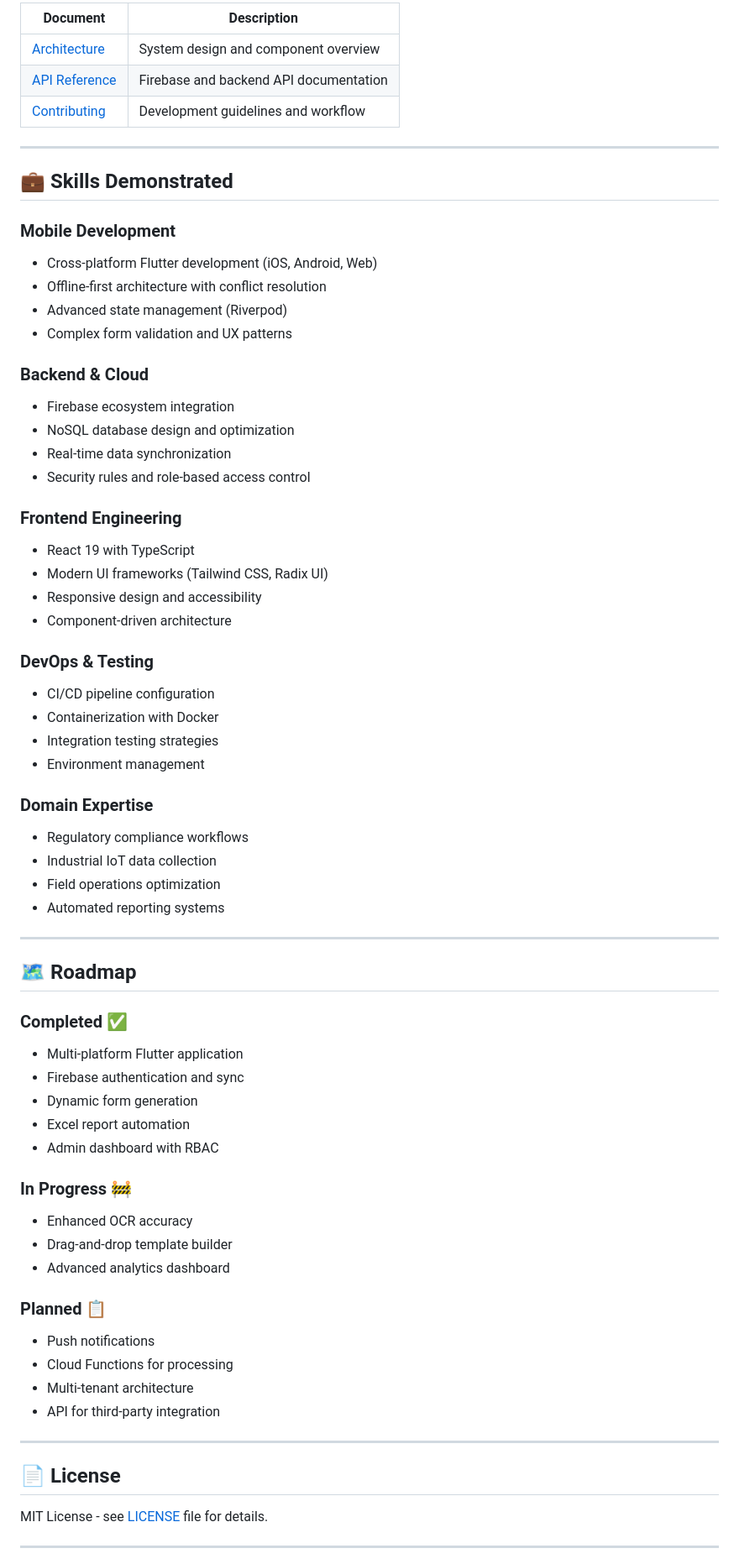
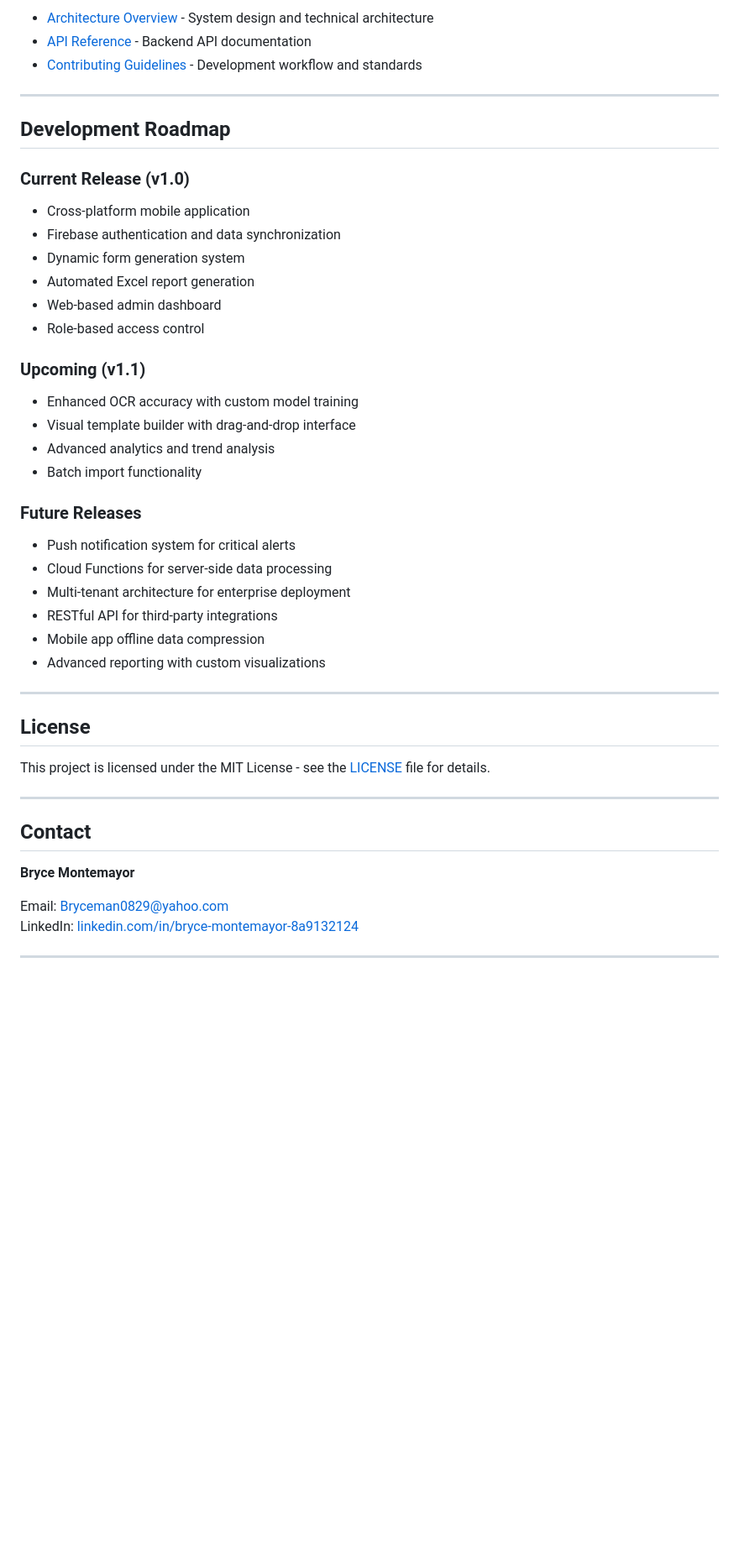
Before and after one commit to MonteBryce/thermal-compliance-app, a Markdown page: README.md, the part around one of its changes. Shown at 84% size. Drawn GitHub-style; blank space fills up the shorter version.

Commit message:
Transform README to industry-standard business format
Co-authored-by: MonteBryce <220973306+MonteBryce@users.noreply.github.com>

```diff
--- a/README.md
+++ b/README.md
@@ -216,71 +198,48 @@ cd admin-dashboard && npm test
 
-| Document | Description |
-|----------|-------------|
-| [Architecture](docs/architecture.md) | System design and component overview |
-| [API Reference](docs/api.md) | Firebase and backend API documentation |
-| [Contributing](docs/contributing.md) | Development guidelines and workflow |
+- [Architecture Overview](docs/architecture.md) - System design and technical architecture
+- [API Reference](docs/api.md) - Backend API documentation
+- [Contributing Guidelines](docs/contributing.md) - Development workflow and standards
 
 ---
 
-## 💼 Skills Demonstrated
+## Development Roadmap
 
-### **Mobile Development**
-- Cross-platform Flutter development (iOS, Android, Web)
-- Offline-first architecture with conflict resolution
-- Advanced state management (Riverpod)
-- Complex form validation and UX patterns
+### Current Release (v1.0)
+- Cross-platform mobile application
+- Firebase authentication and data synchronization
+- Dynamic form generation system
+- Automated Excel report generation
+- Web-based admin dashboard
+- Role-based access control
 
-### **Backend & Cloud**
-- Firebase ecosystem integration
-- NoSQL database design and optimization
-- Real-time data synchronization
-- Security rules and role-based access control
+### Upcoming (v1.1)
+- Enhanced OCR accuracy with custom model training
+- Visual template builder with drag-and-drop interface
+- Advanced analytics and trend analysis
+- Batch import functionality
 
-### **Frontend Engineering**
-- React 19 with TypeScript
-- Modern UI frameworks (Tailwind CSS, Radix UI)
-- Responsive design and accessibility
-- Component-driven architecture
-
-### **DevOps & Testing**
-- CI/CD pipeline configuration
-- Containerization with Docker
-- Integration testing strategies
-- Environment management
-
-### **Domain Expertise**
-- Regulatory compliance workflows
-- Industrial IoT data collection
-- Field operations optimization
-- Automated reporting systems
+### Future Releases
+- Push notification system for critical alerts
+- Cloud Functions for server-side data processing
+- Multi-tenant architecture for enterprise deployment
+- RESTful API for third-party integrations
+- Mobile app offline data compression
+- Advanced reporting with custom visualizations
 
 ---
 
-## 🗺️ Roadmap
+## License
 
-### **Completed ✅**
-- Multi-platform Flutter application
-- Firebase authentication and sync
-- Dynamic form generation
-- Excel report automation
-- Admin dashboard with RBAC
-
-### **In Progress 🚧**
-- Enhanced OCR accuracy
-- Drag-and-drop template builder
-- Advanced analytics dashboard
-
-### **Planned 📋**
-- Push notifications
-- Cloud Functions for processing
-- Multi-tenant architecture
-- API for third-party integration
+This project is licensed under the MIT License - see the [LICENSE](LICENSE) file for details.
 
 ---
 
-## 📄 License
+## Contact
 
-MIT License - see [LICENSE](LICENSE) file for details.
+**Bryce Montemayor**
+
+Email: [Bryceman0829@yahoo.com](mailto:Bryceman0829@yahoo.com)
+LinkedIn: [linkedin.com/in/bryce-montemayor-8a9132124](https://www.linkedin.com/in/bryce-montemayor-8a9132124)
 
 ---
 
```
Also changed, not shown: other parts of README.md (+135 -164 lines).
